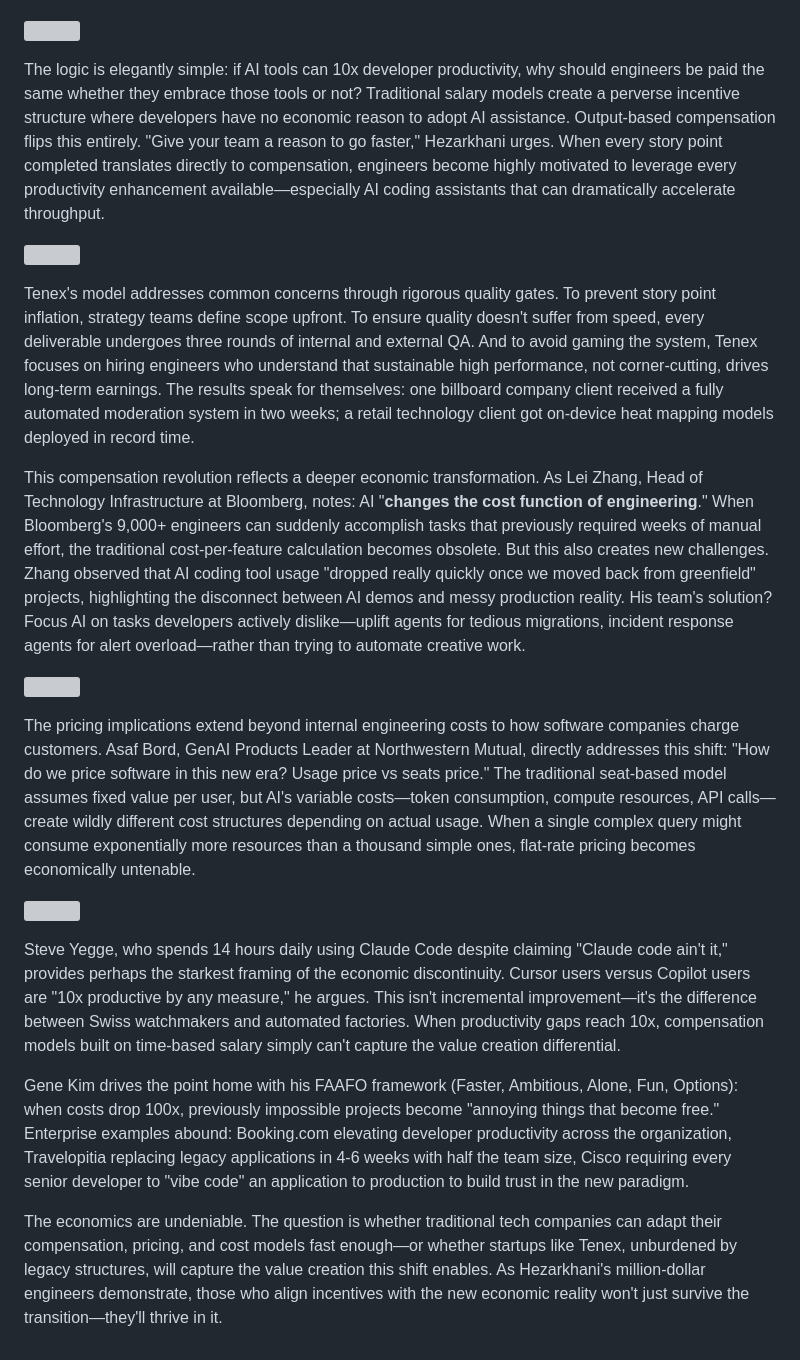
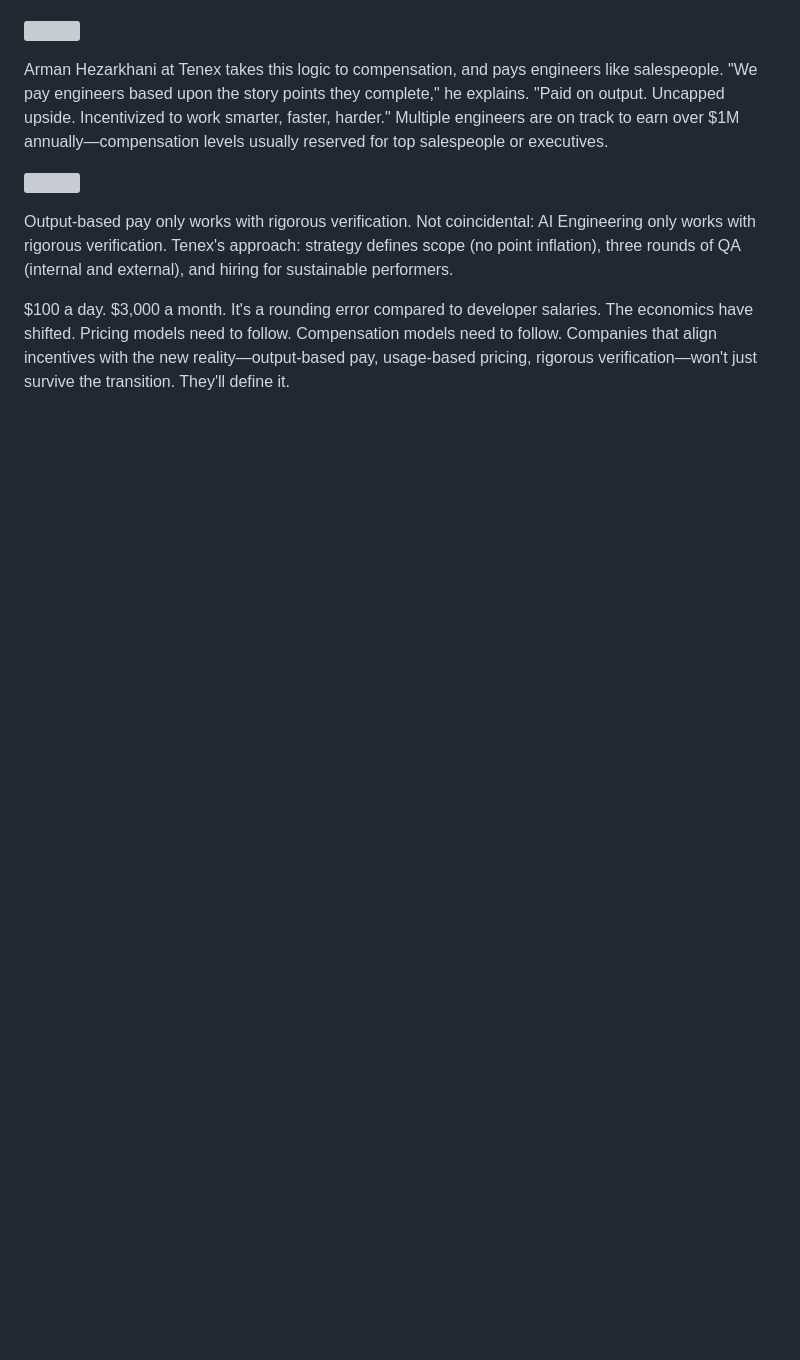
Before and after one commit to The-Focus-AI/2025-11-20-ai-engineering-code-summit, a Markdown page: 2025-11-20/themes/economics-ai-engineering.md, the part around the change printed below. Rendered like a GitHub page; blank space fills up the shorter version; grey boxes are pictures that could not be loaded.

```diff
--- a/2025-11-20/themes/economics-ai-engineering.md
+++ b/2025-11-20/themes/economics-ai-engineering.md
@@ -28,22 +45,10 @@ Arman Hezarkhani, Managing Partner at Tenex, is pioneering what may be the most
 
 ![](slides/2025-11-20-16-30-gemini-edited.jpg)
 
-The logic is elegantly simple: if AI tools can 10x developer productivity, why should engineers be paid the same whether they embrace those tools or not? Traditional salary models create a perverse incentive structure where developers have no economic reason to adopt AI assistance. Output-based compensation flips this entirely. "Give your team a reason to go faster," Hezarkhani urges. When every story point completed translates directly to compensation, engineers become highly motivated to leverage every productivity enhancement available—especially AI coding assistants that can dramatically accelerate throughput.
+Arman Hezarkhani at Tenex takes this logic to compensation, and pays engineers like salespeople. "We pay engineers based upon the story points they complete," he explains. "Paid on output. Uncapped upside. Incentivized to work smarter, faster, harder." Multiple engineers are on track to earn over $1M annually—compensation levels usually reserved for top salespeople or executives.
 
 ![](slides/2025-11-20-16-34-gemini-edited.jpg)
 
-Tenex's model addresses common concerns through rigorous quality gates. To prevent story point inflation, strategy teams define scope upfront. To ensure quality doesn't suffer from speed, every deliverable undergoes three rounds of internal and external QA. And to avoid gaming the system, Tenex focuses on hiring engineers who understand that sustainable high performance, not corner-cutting, drives long-term earnings. The results speak for themselves: one billboard company client received a fully automated moderation system in two weeks; a retail technology client got on-device heat mapping models deployed in record time.
+Output-based pay only works with rigorous verification. Not coincidental: AI Engineering only works with rigorous verification. Tenex's approach: strategy defines scope (no point inflation), three rounds of QA (internal and external), and hiring for sustainable performers.
 
-This compensation revolution reflects a deeper economic transformation. As Lei Zhang, Head of Technology Infrastructure at Bloomberg, notes: AI "**changes the cost function of engineering**." When Bloomberg's 9,000+ engineers can suddenly accomplish tasks that previously required weeks of manual effort, the traditional cost-per-feature calculation becomes obsolete. But this also creates new challenges. Zhang observed that AI coding tool usage "dropped really quickly once we moved back from greenfield" projects, highlighting the disconnect between AI demos and messy production reality. His team's solution? Focus AI on tasks developers actively dislike—uplift agents for tedious migrations, incident response agents for alert overload—rather than trying to automate creative work.
-
-![](slides/2025-11-20-14-27-gemini-edited.jpg)
-
-The pricing implications extend beyond internal engineering costs to how software companies charge customers. Asaf Bord, GenAI Products Leader at Northwestern Mutual, directly addresses this shift: "How do we price software in this new era? Usage price vs seats price." The traditional seat-based model assumes fixed value per user, but AI's variable costs—token consumption, compute resources, API calls—create wildly different cost structures depending on actual usage. When a single complex query might consume exponentially more resources than a thousand simple ones, flat-rate pricing becomes economically untenable.
-
-![](slides/2025-11-20-14-11-gemini-edited.jpg)
-
-Steve Yegge, who spends 14 hours daily using Claude Code despite claiming "Claude code ain't it," provides perhaps the starkest framing of the economic discontinuity. Cursor users versus Copilot users are "10x productive by any measure," he argues. This isn't incremental improvement—it's the difference between Swiss watchmakers and automated factories. When productivity gaps reach 10x, compensation models built on time-based salary simply can't capture the value creation differential.
-
-Gene Kim drives the point home with his FAAFO framework (Faster, Ambitious, Alone, Fun, Options): when costs drop 100x, previously impossible projects become "annoying things that become free." Enterprise examples abound: Booking.com elevating developer productivity across the organization, Travelopitia replacing legacy applications in 4-6 weeks with half the team size, Cisco requiring every senior developer to "vibe code" an application to production to build trust in the new paradigm.
-
-The economics are undeniable. The question is whether traditional tech companies can adapt their compensation, pricing, and cost models fast enough—or whether startups like Tenex, unburdened by legacy structures, will capture the value creation this shift enables. As Hezarkhani's million-dollar engineers demonstrate, those who align incentives with the new economic reality won't just survive the transition—they'll thrive in it.
+$100 a day. $3,000 a month. It's a rounding error compared to developer salaries. The economics have shifted. Pricing models need to follow. Compensation models need to follow. Companies that align incentives with the new reality—output-based pay, usage-based pricing, rigorous verification—won't just survive the transition. They'll define it.
```
Also changed, not shown: other parts of 2025-11-20/themes/economics-ai-engineering.md (+20 -3 lines).
